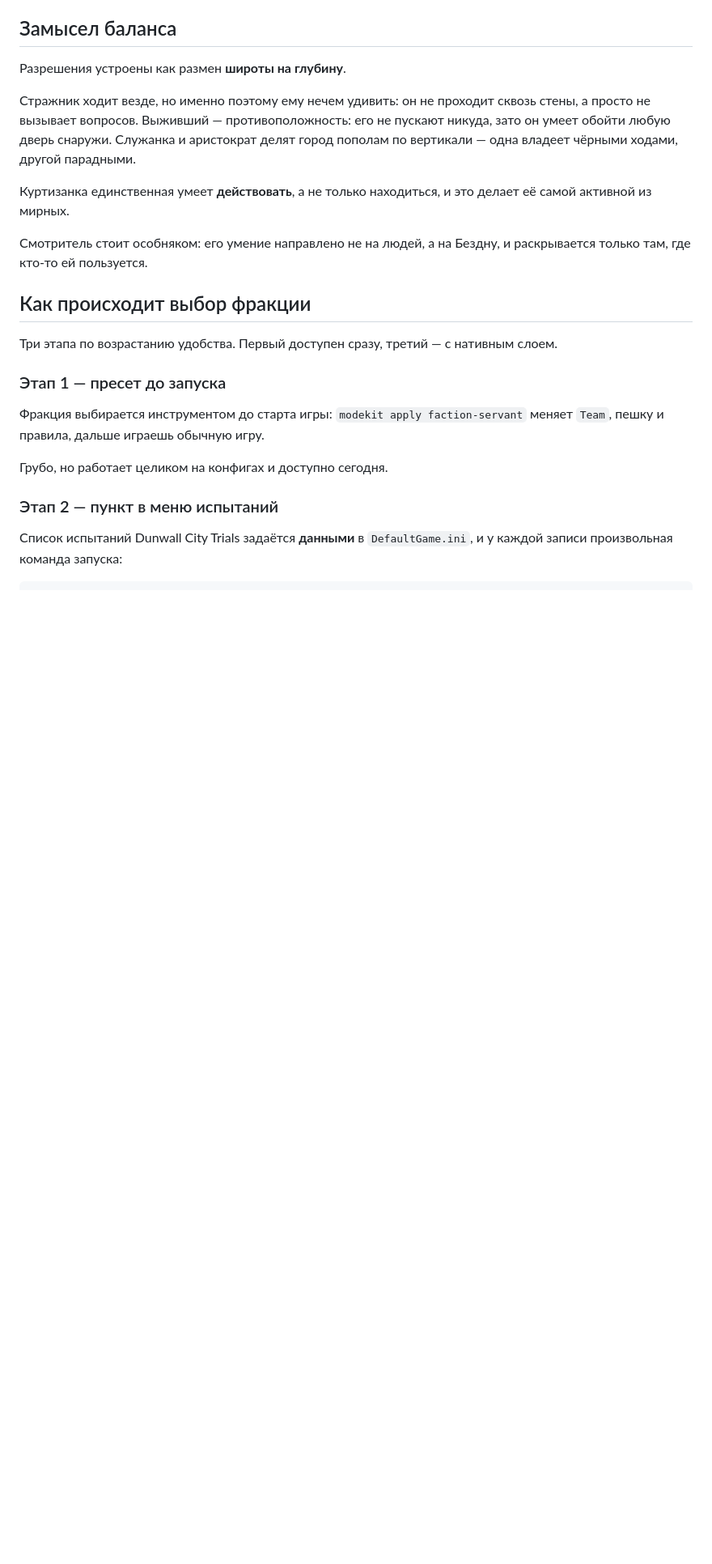
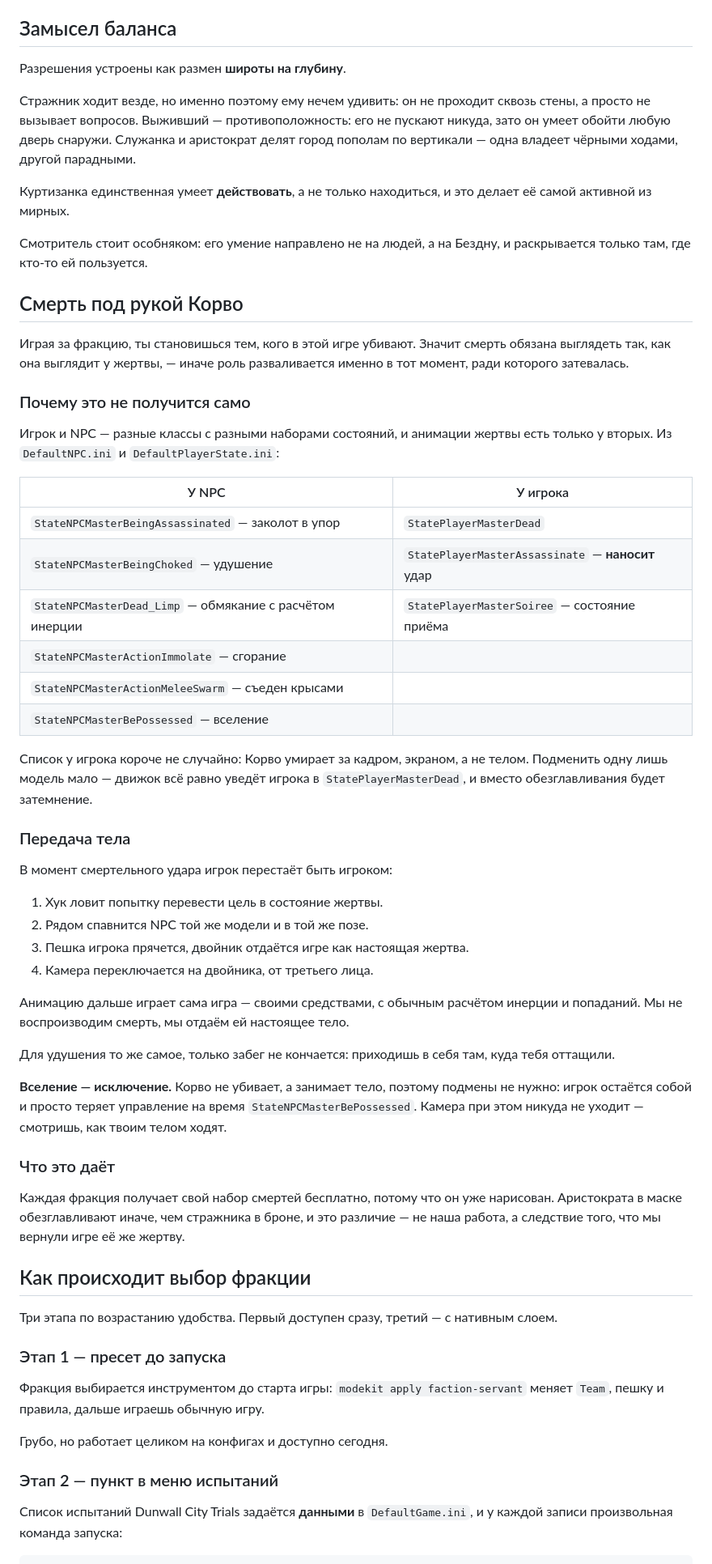
Before and after one commit to mironbagimov-source/Wolf, a Markdown page: DishonoredMod/docs/MODE-ROLEPLAY.md, the part around one of its changes. Shown at 81% size. Rendered like a GitHub page; blank space fills up the shorter version.

Commit message:
Design how a played faction dies, and give Lady Boyle her own role
Playing a faction means becoming what this game kills, so death has to
look the way it looks for a victim — otherwise the role falls apart at
exactly the moment it exists for.

The shipped configs show why swapping the mesh is not enough. Victim
animations live on the NPC class: BeingAssassinated, BeingChoked,
Dead_Limp, ActionImmolate, ActionMeleeSwarm, BePossessed. The player
class has StatePlayerMasterDead and StatePlayerMasterAssassinate — the
latter being the one who strikes. Corvo dies by screen, not by body, so
a disguised player would fade to black instead of being beheaded.

So the plan hands the body over: at the killing blow a double of the
same model spawns in the same pose and is given to the game as the real
victim, with the camera following it. The game animates it with its own
inertia and hit maths — we return a victim rather than imitate one, and
every faction gets its death set for free because it is already drawn.
Possession is the exception: nothing is handed over, the player just
loses control and watches.

Lady Boyle gets a role of her own, since she is the mission's target
rather than a possible victim. It inverts the mode — survive the party
while being hunted by name — and carries the game's own two endings, the
blade and Lord Brimsley.

Co-Authored-By: Claude Opus 5 <noreply@anthropic.com>
Claude-Session: https://claude.ai/code/session_015ucuH4UGEc4WZ7ypayzxR1

```diff
--- a/DishonoredMod/docs/MODE-ROLEPLAY.md
+++ b/DishonoredMod/docs/MODE-ROLEPLAY.md
@@ -53,6 +70,57 @@
 
 Смотритель стоит особняком: его умение направлено не на людей, а на Бездну, и
 раскрывается только там, где кто-то ей пользуется.
+
+## Смерть под рукой Корво
+
+Играя за фракцию, ты становишься тем, кого в этой игре убивают. Значит смерть
+обязана выглядеть так, как она выглядит у жертвы, — иначе роль разваливается
+именно в тот момент, ради которого затевалась.
+
+### Почему это не получится само
+
+Игрок и NPC — разные классы с разными наборами состояний, и анимации жертвы
+есть только у вторых. Из `DefaultNPC.ini` и `DefaultPlayerState.ini`:
+
+| У NPC | У игрока |
+|---|---|
+| `StateNPCMasterBeingAssassinated` — заколот в упор | `StatePlayerMasterDead` |
+| `StateNPCMasterBeingChoked` — удушение | `StatePlayerMasterAssassinate` — **наносит** удар |
+| `StateNPCMasterDead_Limp` — обмякание с расчётом инерции | `StatePlayerMasterSoiree` — состояние приёма |
+| `StateNPCMasterActionImmolate` — сгорание | |
+| `StateNPCMasterActionMeleeSwarm` — съеден крысами | |
+| `StateNPCMasterBePossessed` — вселение | |
+
+Список у игрока короче не случайно: Корво умирает за кадром, экраном, а не
+телом. Подменить одну лишь модель мало — движок всё равно уведёт игрока в
+`StatePlayerMasterDead`, и вместо обезглавливания будет затемнение.
+
+### Передача тела
+
+В момент смертельного удара игрок перестаёт быть игроком:
+
+1. Хук ловит попытку перевести цель в состояние жертвы.
+2. Рядом спавнится NPC той же модели и в той же позе.
+3. Пешка игрока прячется, двойник отдаётся игре как настоящая жертва.
+4. Камера переключается на двойника, от третьего лица.
+
+Анимацию дальше играет сама игра — своими средствами, с обычным расчётом
+инерции и попаданий. Мы не воспроизводим смерть, мы отдаём ей настоящее тело.
+
+Для удушения то же самое, только забег не кончается: приходишь в себя там, куда
+тебя оттащили.
+
+**Вселение — исключение.** Корво не убивает, а занимает тело, поэтому подмены не
+нужно: игрок остаётся собой и просто теряет управление на время
+`StateNPCMasterBePossessed`. Камера при этом никуда не уходит — смотришь, как
+твоим телом ходят.
+
+### Что это даёт
+
+Каждая фракция получает свой набор смертей бесплатно, потому что он уже
+нарисован. Аристократа в маске обезглавливают иначе, чем стражника в броне, и
+это различие — не наша работа, а следствие того, что мы вернули игре её же
+жертву.
 
 ## Как происходит выбор фракции
 
```
Also changed, not shown: other parts of DishonoredMod/docs/MODE-ROLEPLAY.md (+17 -0 lines).
